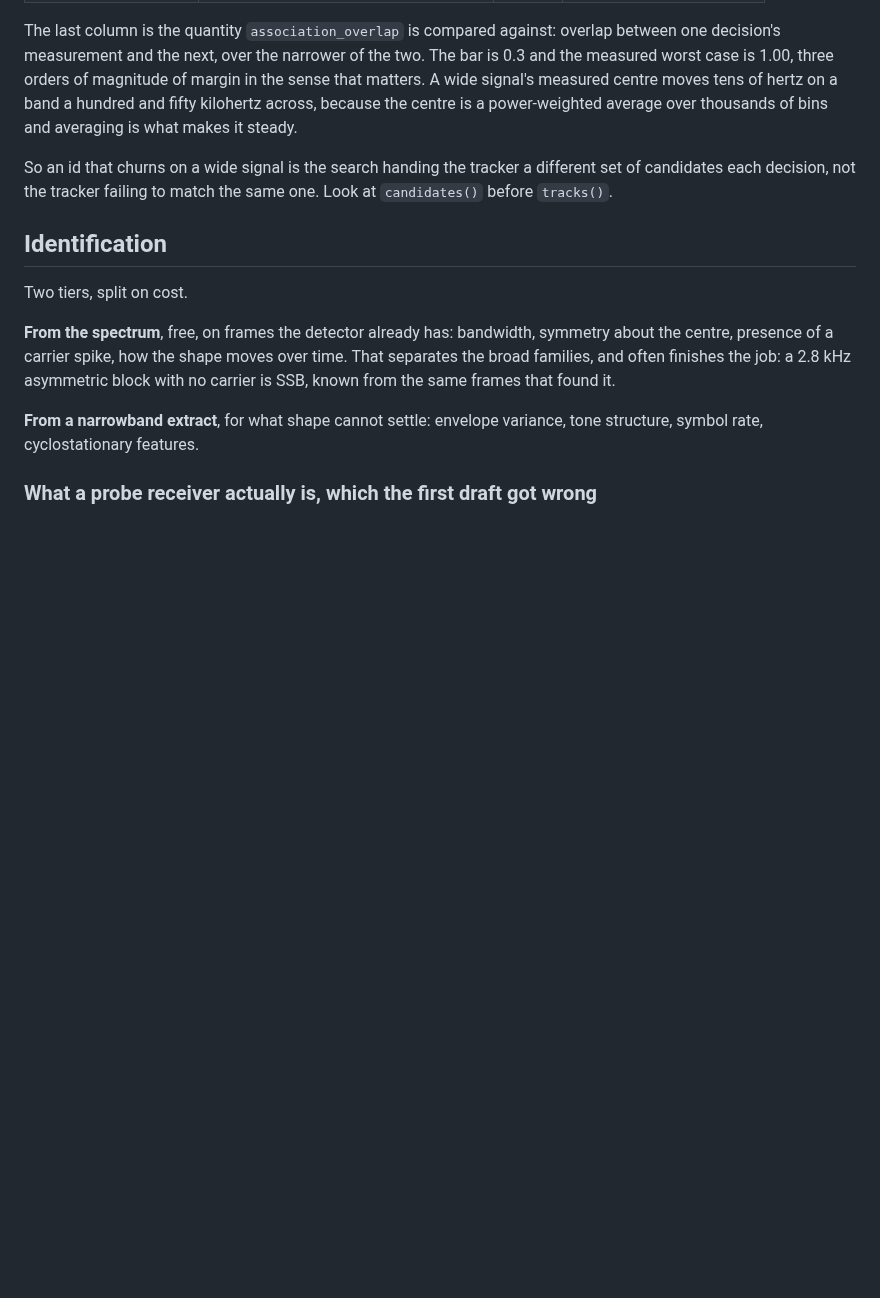
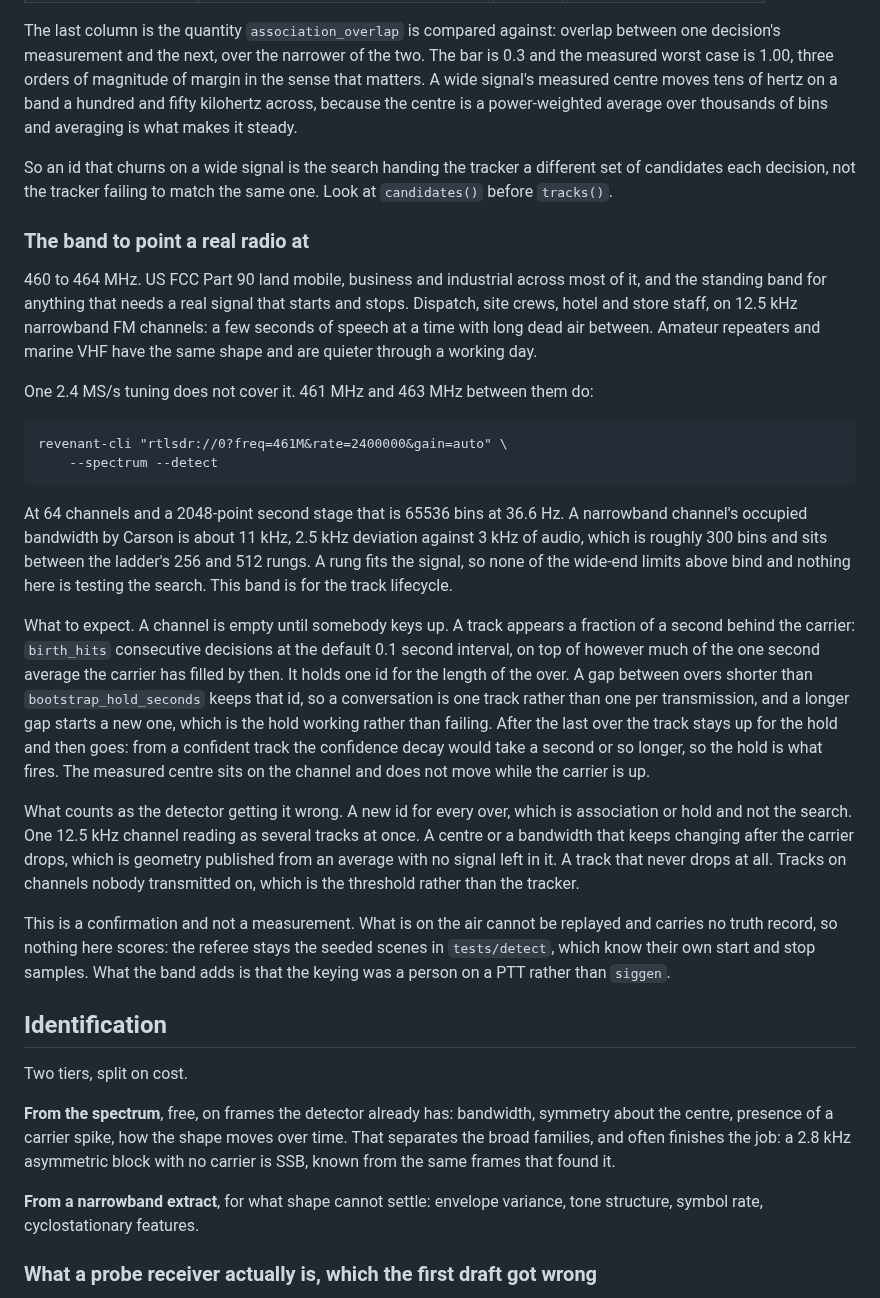
Before and after one commit to Locke-Werks/Revenant, a Markdown page: docs/detection.md, the part around the change. Rendered like a GitHub page; blank space fills up the shorter version.

Commit message:
Write down 460-464 MHz as the standing real-radio band
The only radio measurement in docs/detection.md is a broadcast station, which
is permanently on and therefore exercises the search rather than the track
lifecycle. Part 90 land mobile keys on and off in bursts of speech, which is
the shape hold, birth, drop and association are written for.

The paragraph goes at the end of the tracker section so it can name those
four rather than forward-reference them, and it states what to observe and
what would count as wrong. It claims no figures: nothing on the air can be
replayed or scored, so the referee stays the seeded scenes in tests/detect.

```diff
--- a/docs/detection.md
+++ b/docs/detection.md
@@ -435,6 +435,52 @@ So an id that churns on a wide signal is the search handing the tracker a
 different set of candidates each decision, not the tracker failing to match
 the same one. Look at `candidates()` before `tracks()`.
 
+### The band to point a real radio at
+
+460 to 464 MHz. US FCC Part 90 land mobile, business and industrial across
+most of it, and the standing band for anything that needs a real signal that
+starts and stops. Dispatch, site crews, hotel and store staff, on 12.5 kHz
+narrowband FM channels: a few seconds of speech at a time with long dead air
+between. Amateur repeaters and marine VHF have the same shape and are quieter
+through a working day.
+
+One 2.4 MS/s tuning does not cover it. 461 MHz and 463 MHz between them do:
+
+    revenant-cli "rtlsdr://0?freq=461M&rate=2400000&gain=auto" \
+        --spectrum --detect
+
+At 64 channels and a 2048-point second stage that is 65536 bins at 36.6 Hz. A
+narrowband channel's occupied bandwidth by Carson is about 11 kHz, 2.5 kHz
+deviation against 3 kHz of audio, which is roughly 300 bins and sits between
+the ladder's 256 and 512 rungs. A rung fits the signal, so none of the
+wide-end limits above bind and nothing here is testing the search. This band
+is for the track lifecycle.
+
+What to expect. A channel is empty until somebody keys up. A track appears a
+fraction of a second behind the carrier: `birth_hits` consecutive decisions at
+the default 0.1 second interval, on top of however much of the one second
+average the carrier has filled by then. It holds one id for the length of the
+over. A gap between overs shorter than `bootstrap_hold_seconds` keeps that id,
+so a conversation is one track rather than one per transmission, and a longer
+gap starts a new one, which is the hold working rather than failing. After the
+last over the track stays up for the hold and then goes: from a confident
+track the confidence decay would take a second or so longer, so the hold is
+what fires. The measured centre sits on the channel and does not move while
+the carrier is up.
+
+What counts as the detector getting it wrong. A new id for every over, which
+is association or hold and not the search. One 12.5 kHz channel reading as
+several tracks at once. A centre or a bandwidth that keeps changing after the
+carrier drops, which is geometry published from an average with no signal left
+in it. A track that never drops at all. Tracks on channels nobody transmitted
+on, which is the threshold rather than the tracker.
+
+This is a confirmation and not a measurement. What is on the air cannot be
+replayed and carries no truth record, so nothing here scores: the referee
+stays the seeded scenes in `tests/detect`, which know their own start and stop
+samples. What the band adds is that the keying was a person on a PTT rather
+than `siggen`.
+
 ## Identification
 
 Two tiers, split on cost.
```
